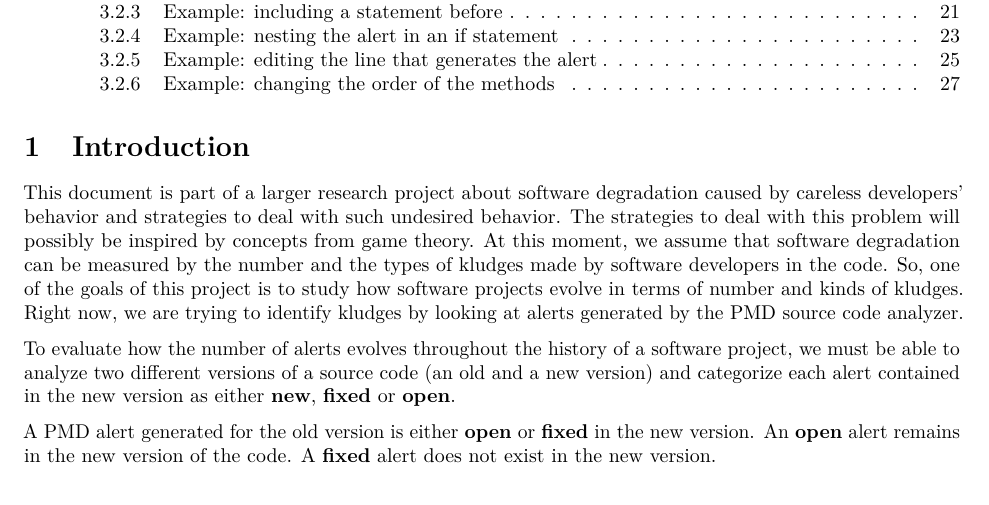
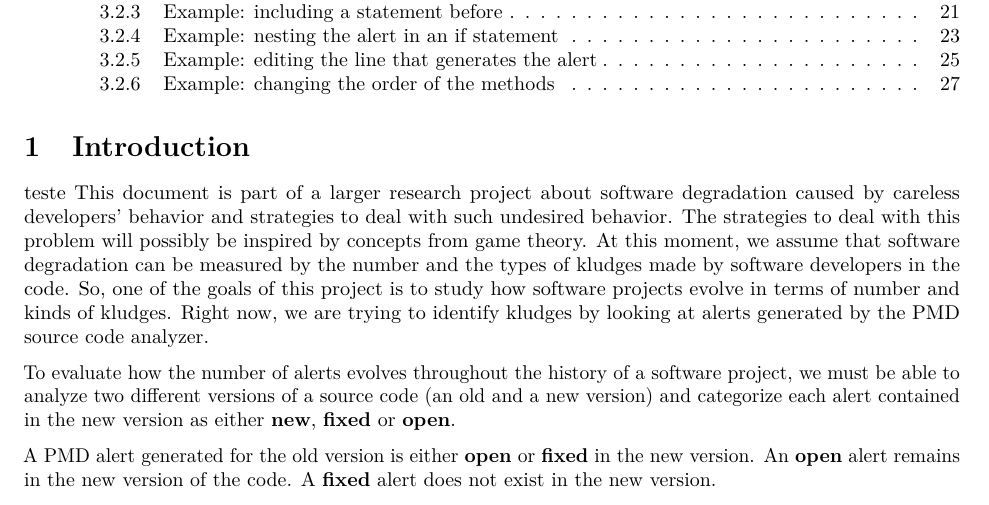
Before and after one commit to crotman/kludgenudger-overleaf-advisor, a LaTeX document (match_algorithm_description.tex): part of page 1 of 30, cut so that both start at the same text. Compiled offline with pdfLaTeX.

Commit message:
teste com teste

```diff
--- a/match_algorithm_description.tex
+++ b/match_algorithm_description.tex
@@ -137,7 +137,7 @@
 
 \section{Introduction}\label{intro}
 
-This document is part of a larger research project about software
+teste This document is part of a larger research project about software
 degradation caused by careless developers' behavior and strategies to
 deal with such undesired behavior. The strategies to deal with this
 problem will possibly be inspired by concepts from game theory. At this
```
